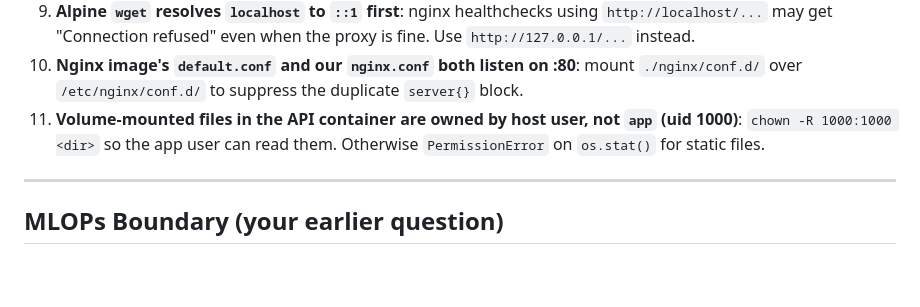
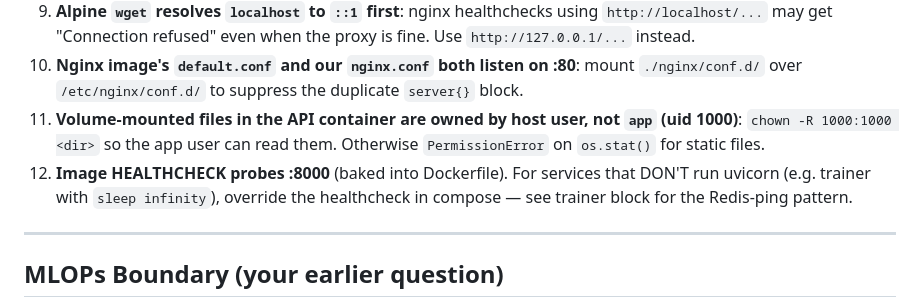
Before and after one commit to Hiroaki0422/datacenter_real_time_ml, a Markdown page: RESUME.md, the part around the change. Drawn GitHub-style; blank space fills up the shorter version.

Commit message:
RESUME.md: restore HEALTHCHECK gotcha as #12 (was lost in renumber)

```diff
--- a/RESUME.md
+++ b/RESUME.md
@@ -267,7 +267,7 @@ docker compose down
 9. **Alpine `wget` resolves `localhost` to `::1` first**: nginx healthchecks using `http://localhost/...` may get "Connection refused" even when the proxy is fine. Use `http://127.0.0.1/...` instead.
 10. **Nginx image's `default.conf` and our `nginx.conf` both listen on :80**: mount `./nginx/conf.d/` over `/etc/nginx/conf.d/` to suppress the duplicate `server{}` block.
 11. **Volume-mounted files in the API container are owned by host user, not `app` (uid 1000)**: `chown -R 1000:1000 <dir>` so the app user can read them. Otherwise `PermissionError` on `os.stat()` for static files.
-
+12. **Image HEALTHCHECK probes :8000** (baked into Dockerfile). For services that DON'T run uvicorn (e.g. trainer with `sleep infinity`), override the healthcheck in compose — see trainer block for the Redis-ping pattern.
 ---
 
 ## MLOPs Boundary (your earlier question)
```
